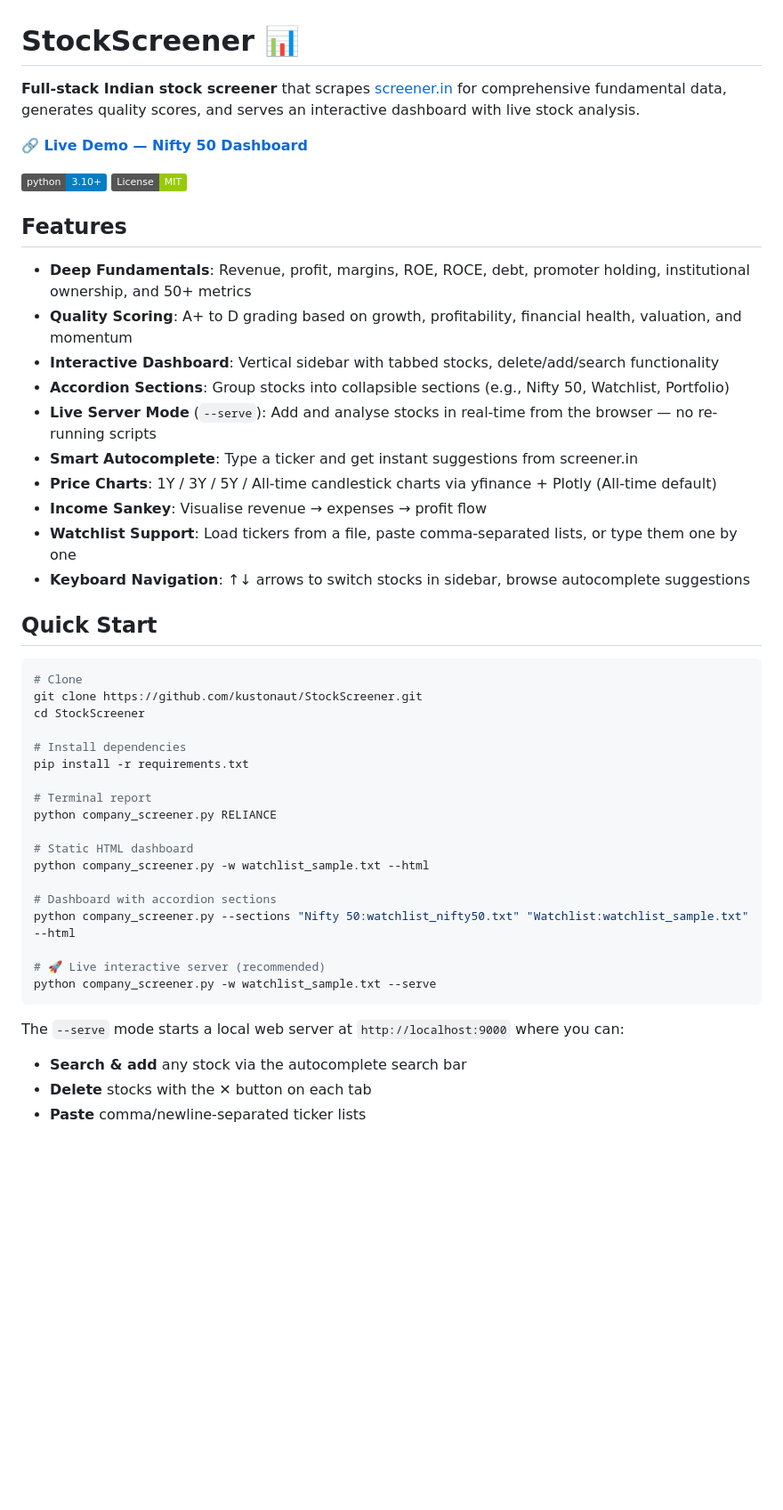
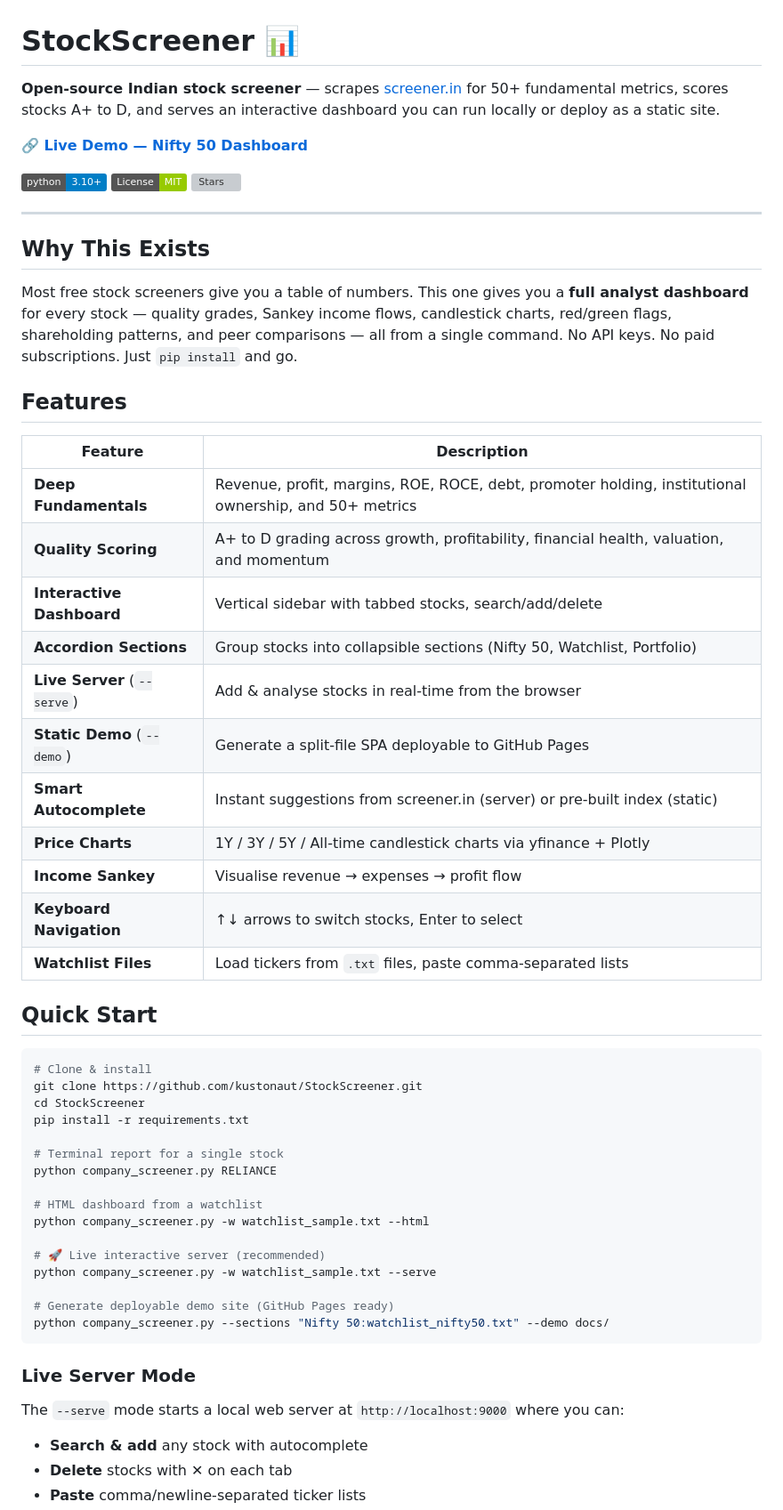
Before and after one commit to kustonaut/StockScreener, a Markdown page: README.md, the part around one of its changes. Shown at 89% size. Drawn GitHub-style; badges without logos; blank space fills up the shorter version; grey boxes are pictures that could not be loaded.

````diff
--- a/README.md
+++ b/README.md
@@ -1,49 +1,59 @@
 # StockScreener 📊
 
-**Full-stack Indian stock screener** that scrapes [screener.in](https://www.screener.in) for comprehensive fundamental data, generates quality scores, and serves an interactive dashboard with live stock analysis.
+**Open-source Indian stock screener** — scrapes [screener.in](https://www.screener.in) for 50+ fundamental metrics, scores stocks A+ to D, and serves an interactive dashboard you can run locally or deploy as a static site.
 
 **[🔗 Live Demo — Nifty 50 Dashboard](https://kustonaut.github.io/StockScreener/)**
 
 ![Python 3.10+](https://img.shields.io/badge/python-3.10+-blue.svg)
 ![License: MIT](https://img.shields.io/badge/License-MIT-green.svg)
+![Stars](https://img.shields.io/github/stars/kustonaut/StockScreener?style=social)
+
+---
+
+## Why This Exists
+
+Most free stock screeners give you a table of numbers. This one gives you a **full analyst dashboard** for every stock — quality grades, Sankey income flows, candlestick charts, red/green flags, shareholding patterns, and peer comparisons — all from a single command. No API keys. No paid subscriptions. Just `pip install` and go.
 
 ## Features
 
-- **Deep Fundamentals**: Revenue, profit, margins, ROE, ROCE, debt, promoter holding, institutional ownership, and 50+ metrics
-- **Quality Scoring**: A+ to D grading based on growth, profitability, financial health, valuation, and momentum
-- **Interactive Dashboard**: Vertical sidebar with tabbed stocks, delete/add/search functionality
-- **Accordion Sections**: Group stocks into collapsible sections (e.g., Nifty 50, Watchlist, Portfolio)
-- **Live Server Mode** (`--serve`): Add and analyse stocks in real-time from the browser — no re-running scripts
-- **Smart Autocomplete**: Type a ticker and get instant suggestions from screener.in
-- **Price Charts**: 1Y / 3Y / 5Y / All-time candlestick charts via yfinance + Plotly (All-time default)
-- **Income Sankey**: Visualise revenue → expenses → profit flow
-- **Watchlist Support**: Load tickers from a file, paste comma-separated lists, or type them one by one
-- **Keyboard Navigation**: ↑↓ arrows to switch stocks in sidebar, browse autocomplete suggestions
+| Feature | Description |
+|---------|-------------|
+| **Deep Fundamentals** | Revenue, profit, margins, ROE, ROCE, debt, promoter holding, institutional ownership, and 50+ metrics |
+| **Quality Scoring** | A+ to D grading across growth, profitability, financial health, valuation, and momentum |
+| **Interactive Dashboard** | Vertical sidebar with tabbed stocks, search/add/delete |
+| **Accordion Sections** | Group stocks into collapsible sections (Nifty 50, Watchlist, Portfolio) |
+| **Live Server** (`--serve`) | Add & analyse stocks in real-time from the browser |
+| **Static Demo** (`--demo`) | Generate a split-file SPA deployable to GitHub Pages |
+| **Smart Autocomplete** | Instant suggestions from screener.in (server) or pre-built index (static) |
+| **Price Charts** | 1Y / 3Y / 5Y / All-time candlestick charts via yfinance + Plotly |
+| **Income Sankey** | Visualise revenue → expenses → profit flow |
+| **Keyboard Navigation** | ↑↓ arrows to switch stocks, Enter to select |
+| **Watchlist Files** | Load tickers from `.txt` files, paste comma-separated lists |
 
 ## Quick Start
 
 ```bash
-# Clone
+# Clone & install
 git clone https://github.com/kustonaut/StockScreener.git
 cd StockScreener
-
-# Install dependencies
 pip install -r requirements.txt
 
-# Terminal report
+# Terminal report for a single stock
 python company_screener.py RELIANCE
 
-# Static HTML dashboard
+# HTML dashboard from a watchlist
 python company_screener.py -w watchlist_sample.txt --html
-
-# Dashboard with accordion sections
-python company_screener.py --sections "Nifty 50:watchlist_nifty50.txt" "Watchlist:watchlist_sample.txt" --html
 
 # 🚀 Live interactive server (recommended)
 python company_screener.py -w watchlist_sample.txt --serve
+
+# Generate deployable demo site (GitHub Pages ready)
+python company_screener.py --sections "Nifty 50:watchlist_nifty50.txt" --demo docs/
 ```
 
+### Live Server Mode
+
 The `--serve` mode starts a local web server at `http://localhost:9000` where you can:
-- **Search & add** any stock via the autocomplete search bar
-- **Delete** stocks with the ✕ button on each tab
+- **Search & add** any stock with autocomplete
+- **Delete** stocks with ✕ on each tab
 - **Paste** comma/newline-separated ticker lists
````
Also changed, not shown: other parts of README.md (+52 -7 lines).
